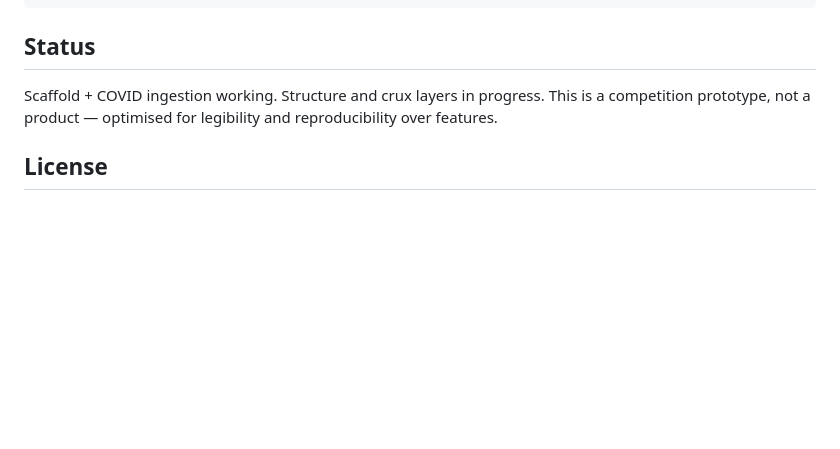
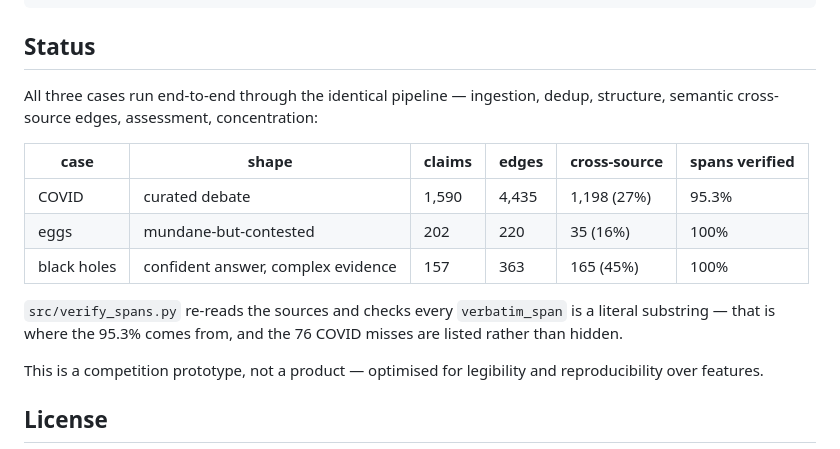
Before and after one commit to kyaloeric/epistemic-stack, a Markdown page: README.md, the part around the change. Drawn GitHub-style; blank space fills up the shorter version.

Commit message:
README: replace stale 'in progress' status with the three completed case runs

```diff
--- a/README.md
+++ b/README.md
@@ -127,7 +127,19 @@ tests/          adversarial robustness exercises
 
 ## Status
 
-Scaffold + COVID ingestion working. Structure and crux layers in progress.
+All three cases run end-to-end through the identical pipeline — ingestion, dedup,
+structure, semantic cross-source edges, assessment, concentration:
+
+| case | shape | claims | edges | cross-source | spans verified |
+|---|---|---|---|---|---|
+| COVID | curated debate | 1,590 | 4,435 | 1,198 (27%) | 95.3% |
+| eggs | mundane-but-contested | 202 | 220 | 35 (16%) | 100% |
+| black holes | confident answer, complex evidence | 157 | 363 | 165 (45%) | 100% |
+
+`src/verify_spans.py` re-reads the sources and checks every `verbatim_span` is a literal
+substring — that is where the 95.3% comes from, and the 76 COVID misses are listed rather
+than hidden.
+
 This is a competition prototype, not a product — optimised for legibility and
 reproducibility over features.
 
```
